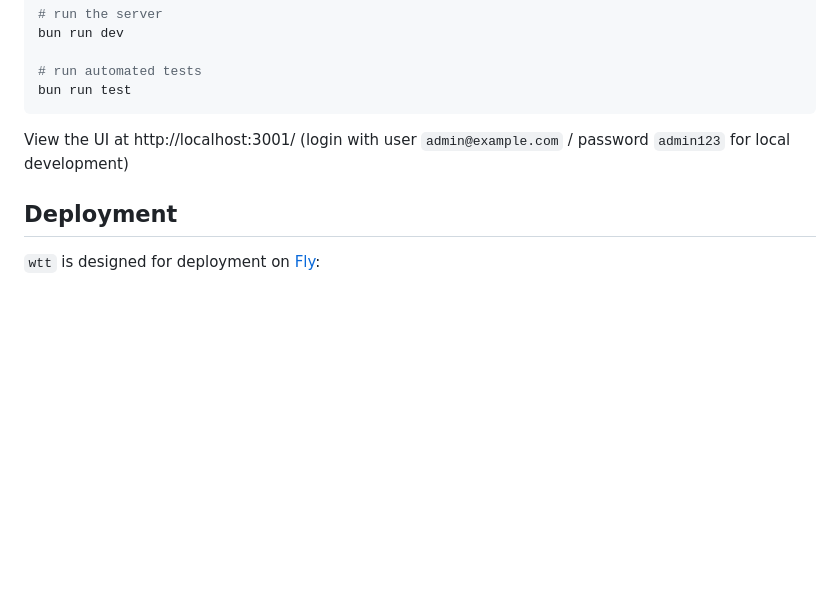
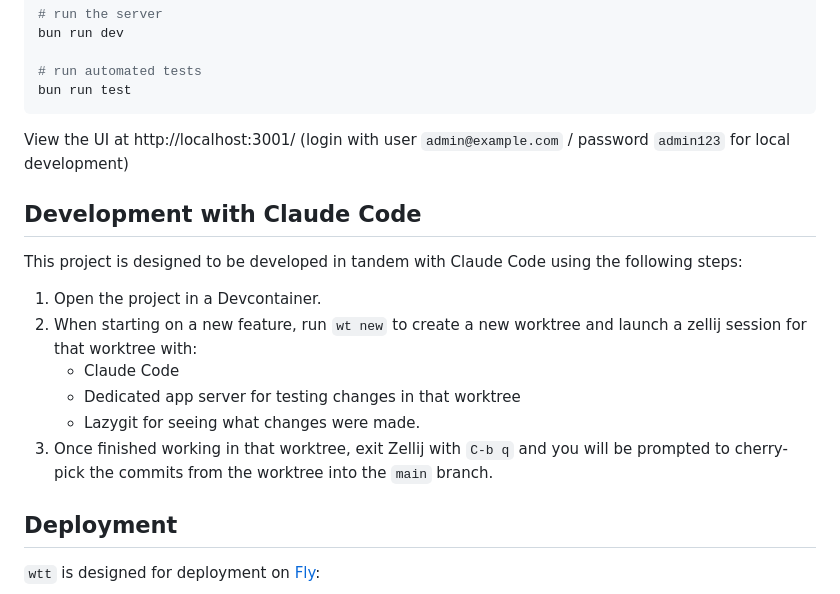
Before and after one commit to luketurner/webhook-testing-tool, a Markdown page: README.md, the part around the change. Rendered like a GitHub page; blank space fills up the shorter version.

Commit message:
add Claude Code section to README

```diff
--- a/README.md
+++ b/README.md
@@ -76,6 +76,17 @@ bun run test
 
 View the UI at http://localhost:3001/ (login with user `admin@example.com` / password `admin123` for local development)
 
+## Development with Claude Code
+
+This project is designed to be developed in tandem with Claude Code using the following steps:
+
+1. Open the project in a Devcontainer.
+2. When starting on a new feature, run `wt new` to create a new worktree and launch a zellij session for that worktree with:
+   - Claude Code
+   - Dedicated app server for testing changes in that worktree
+   - Lazygit for seeing what changes were made.
+3. Once finished working in that worktree, exit Zellij with `C-b q` and you will be prompted to cherry-pick the commits from the worktree into the `main` branch.
+
 ## Deployment
 
 `wtt` is designed for deployment on [Fly](https://fly.io):
```
